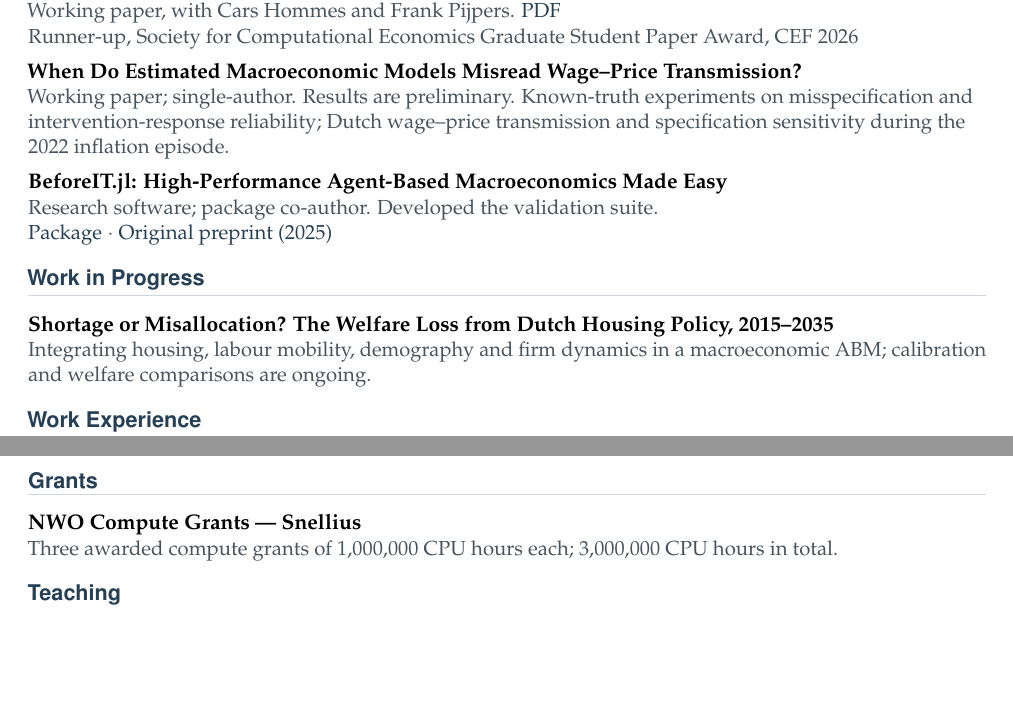
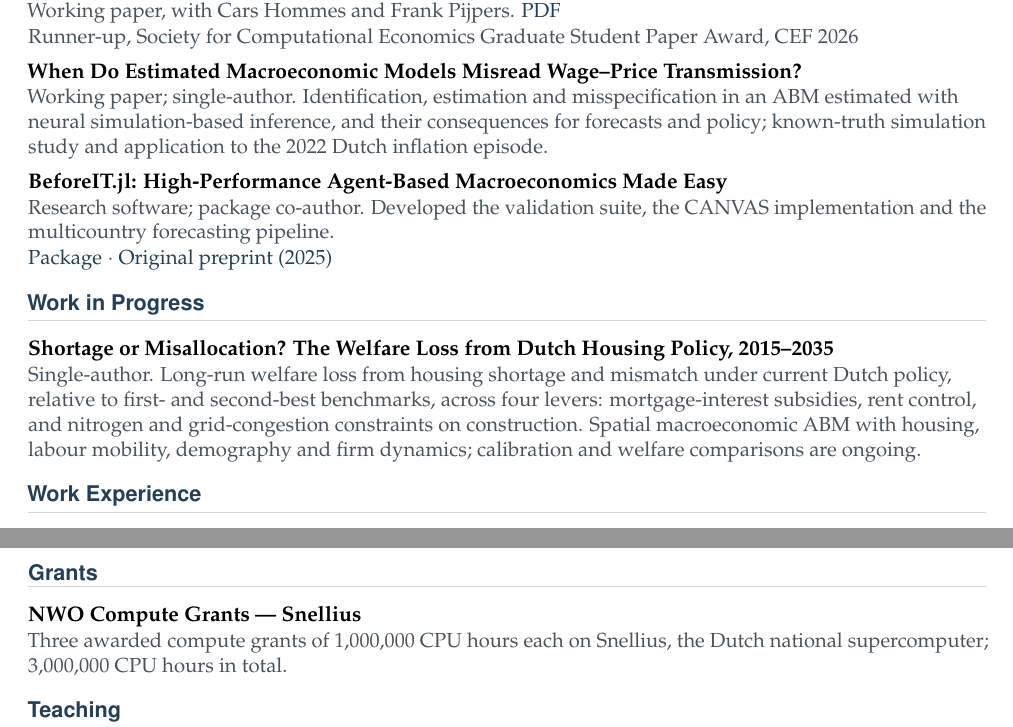
Before and after one commit to SGHoekstra/SGHoekstra.github.io, a LaTeX CV (cv/cv.tex): two parts of pages 1 and 2 of 3, joined at a grey line, cut so that both start at the same text, the shorter picture padded with empty space. Compiled offline with pdfLaTeX.

Commit message:
Update CV and site for October applications
CV: describe the second paper as identification, estimation and misspecification
work; list CANVAS and the multicountry pipeline among BeforeIT.jl contributions;
mark the housing paper single-author with its four policy levers; explain
Snellius; correct the IIASA visit to summer 2022. Site: drop 'preliminary'
from the wage-price paper and date the IIASA visit 2022.

```diff
--- a/cv/cv.tex
+++ b/cv/cv.tex
@@ -30,7 +30,7 @@
 \pagestyle{fancy}
 \fancyhf{}
 \fancyfoot[L]{\sffamily\scriptsize\color{muted}Steven Hoekstra\enspace\textperiodcentered\enspace Curriculum Vitae}
-\fancyfoot[C]{\sffamily\scriptsize\color{muted}13 October 2026}
+\fancyfoot[C]{\sffamily\scriptsize\color{muted}15 October 2026}
 \fancyfoot[R]{\sffamily\scriptsize\color{muted}\thepage}
 \renewcommand{\headrulewidth}{0pt}
 \renewcommand{\footrulewidth}{0pt}
@@ -96,16 +96,20 @@ rationality, policy evaluation, networks, simulation-based inference, high-perfo
 \note{Working paper, with Cars Hommes and Frank Pijpers. \href{https://sghoekstra.github.io/papers/forecasting-dutch-abm.pdf}{PDF}}
 \note{Runner-up, Society for Computational Economics Graduate Student Paper Award, CEF 2026}
 \titleonly{When Do Estimated Macroeconomic Models Misread Wage--Price Transmission?}
-\note{Working paper; single-author. Results are preliminary. Known-truth experiments on misspecification and intervention-response reliability;
-Dutch wage--price transmission and specification sensitivity during the 2022 inflation episode.}
+\note{Working paper; single-author. Identification, estimation and misspecification
+in an ABM estimated with neural simulation-based inference, and their consequences for forecasts and policy;
+known-truth simulation study and application to the 2022 Dutch inflation episode.}
 \titleonly{BeforeIT.jl: High-Performance Agent-Based Macroeconomics Made Easy}
-\note{Research software; package co-author. Developed the validation suite.}
+\note{Research software; package co-author. Developed the validation suite, the CANVAS implementation
+and the multicountry forecasting pipeline.}
 \note{\href{https://github.com/bancaditalia/BeforeIT.jl}{Package} $\cdot$ \href{https://arxiv.org/abs/2502.13267}{Original preprint (2025)}}
 
 \cvsection{Work in Progress}
 \titleonly{Shortage or Misallocation? The Welfare Loss from Dutch Housing Policy, 2015--2035}
-\note{Integrating housing, labour mobility, demography and firm dynamics in a macroeconomic
-ABM; calibration and welfare comparisons are ongoing.}
+\note{Single-author. Long-run welfare loss from housing shortage and mismatch under current Dutch policy, relative to
+first- and second-best benchmarks, across four levers: mortgage-interest subsidies, rent control, and
+nitrogen and grid-congestion constraints on construction. Spatial macroeconomic ABM with housing,
+labour mobility, demography and firm dynamics; calibration and welfare comparisons are ongoing.}
 
 \cvsection{Work Experience}
 \entry{De Nederlandsche Bank --- PhD Intern}{Apr.\ --- Dec.\ 2025}
@@ -154,7 +158,7 @@ ABM; calibration and welfare comparisons are ongoing.}
 
 \cvsection{Grants}
 \titleonly{NWO Compute Grants --- Snellius}
-\note{Three awarded compute grants of 1,000,000 CPU hours each; 3,000,000 CPU hours in total.}
+\note{Three awarded compute grants of 1,000,000 CPU hours each on Snellius, the Dutch national supercomputer; 3,000,000 CPU hours in total.}
 
 \cvsection{Teaching}
 \subhead{Graduate}
```
Also changed, not shown: cv/Steven_Hoekstra_CV.pdf, cv/cv.tex (2 more changed lines), 2 other files.
